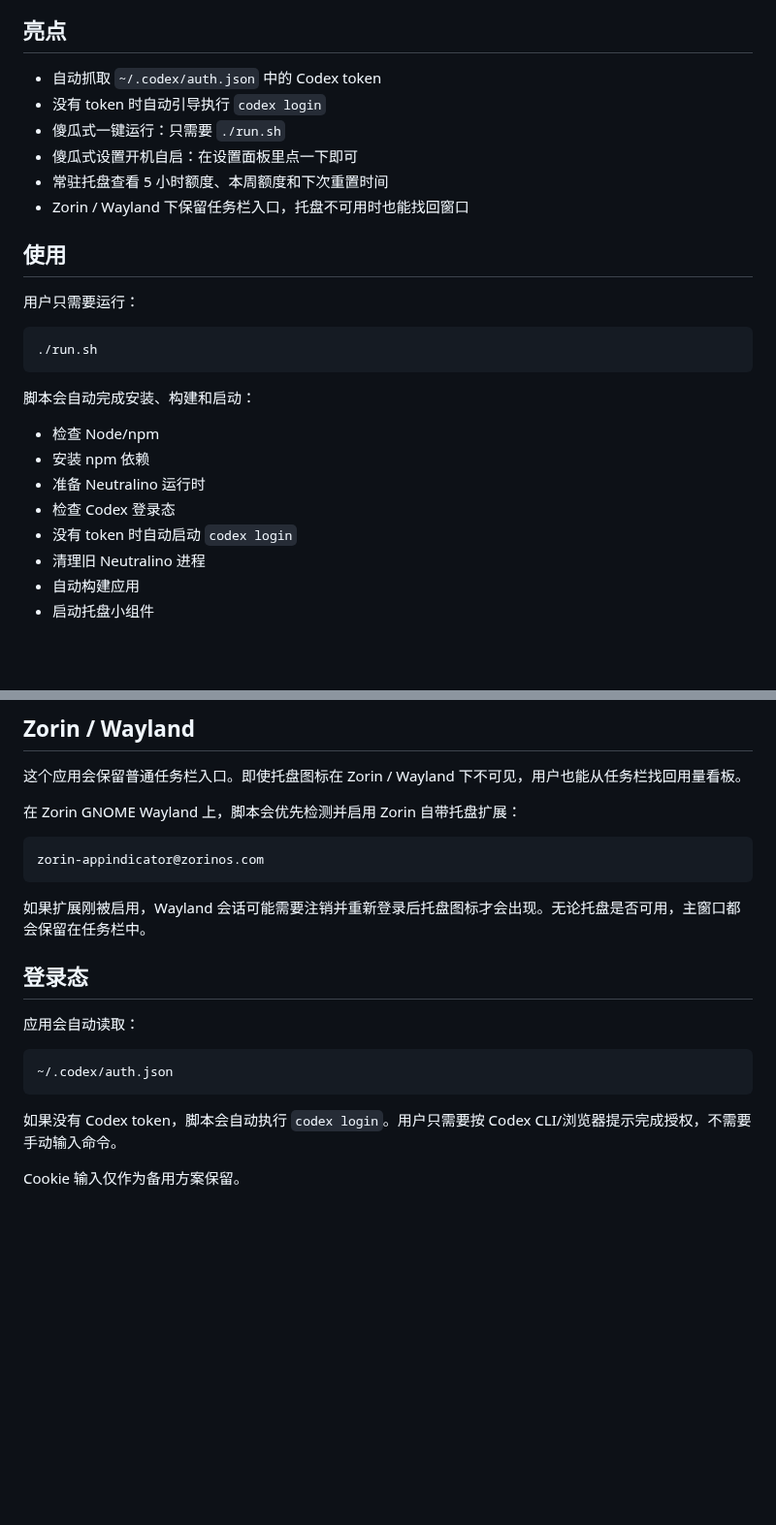
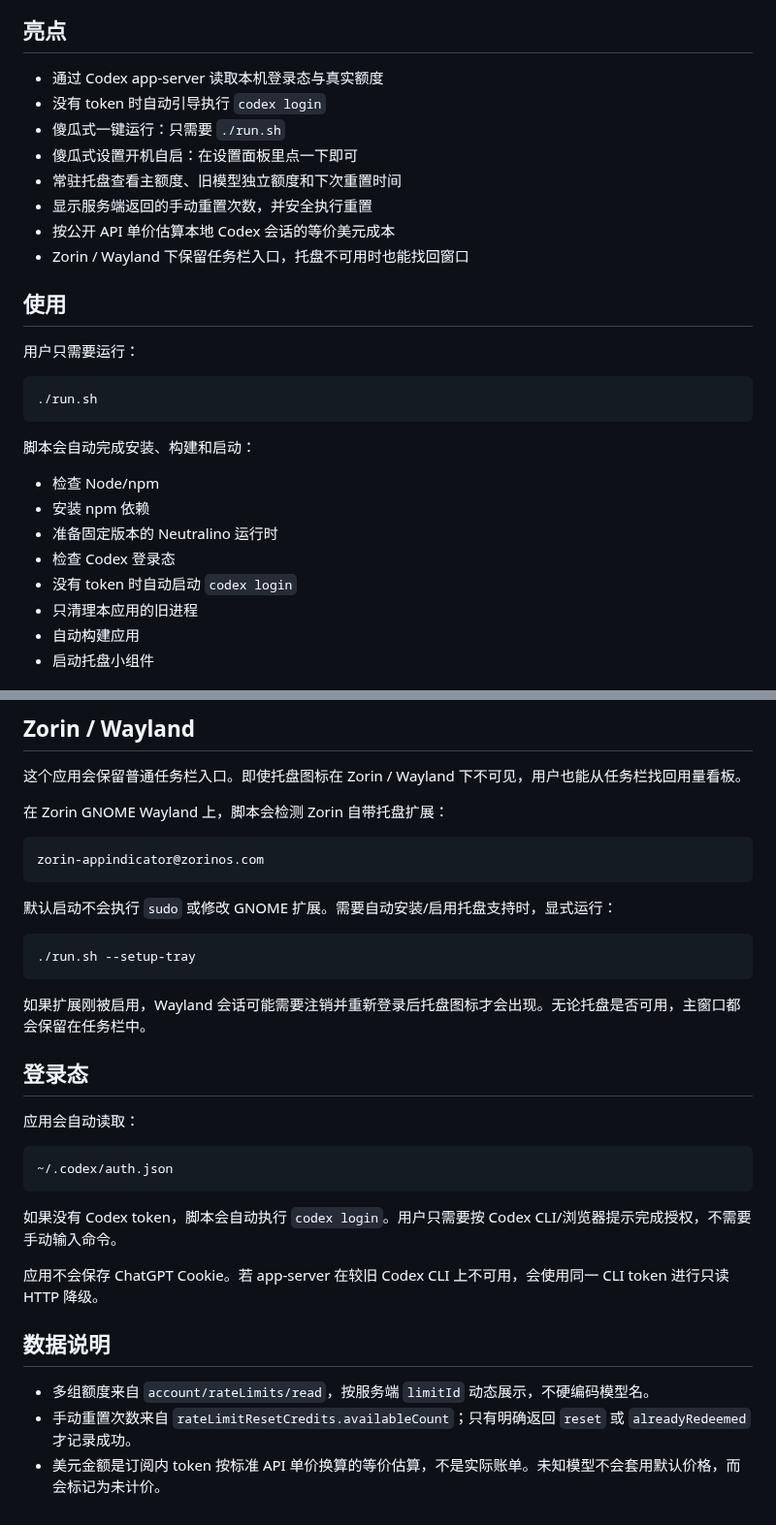
Before and after one commit to dell121212/codex-ui, a Markdown page: README.zh.md, 2 parts joined by grey strips. Shown at 97% size. Drawn GitHub-style; blank space fills up the shorter version.

````diff
--- a/README.zh.md
+++ b/README.zh.md
@@ -11,11 +19,13 @@ Codex 在 Windows 和 macOS 上有专门的桌面应用，但 Linux 用户很多
 
 ## 亮点
 
-- 自动抓取 `~/.codex/auth.json` 中的 Codex token
+- 通过 Codex app-server 读取本机登录态与真实额度
 - 没有 token 时自动引导执行 `codex login`
 - 傻瓜式一键运行：只需要 `./run.sh`
 - 傻瓜式设置开机自启：在设置面板里点一下即可
-- 常驻托盘查看 5 小时额度、本周额度和下次重置时间
+- 常驻托盘查看主额度、旧模型独立额度和下次重置时间
+- 显示服务端返回的手动重置次数，并安全执行重置
+- 按公开 API 单价估算本地 Codex 会话的等价美元成本
 - Zorin / Wayland 下保留任务栏入口，托盘不可用时也能找回窗口
 
 ## 使用
@@ -30,10 +40,10 @@ Codex 在 Windows 和 macOS 上有专门的桌面应用，但 Linux 用户很多
 
 - 检查 Node/npm
 - 安装 npm 依赖
-- 准备 Neutralino 运行时
+- 准备固定版本的 Neutralino 运行时
 - 检查 Codex 登录态
 - 没有 token 时自动启动 `codex login`
-- 清理旧 Neutralino 进程
+- 只清理本应用的旧进程
 - 自动构建应用
 - 启动托盘小组件
 
@@ -63,10 +73,16 @@ neutralino-dist/codex-ui/bin/neutralino-linux_x64
 
 这个应用会保留普通任务栏入口。即使托盘图标在 Zorin / Wayland 下不可见，用户也能从任务栏找回用量看板。
 
-在 Zorin GNOME Wayland 上，脚本会优先检测并启用 Zorin 自带托盘扩展：
+在 Zorin GNOME Wayland 上，脚本会检测 Zorin 自带托盘扩展：
 
 ```text
 zorin-appindicator@zorinos.com
+```
+
+默认启动不会执行 `sudo` 或修改 GNOME 扩展。需要自动安装/启用托盘支持时，显式运行：
+
+```bash
+./run.sh --setup-tray
 ```
 
 如果扩展刚被启用，Wayland 会话可能需要注销并重新登录后托盘图标才会出现。无论托盘是否可用，主窗口都会保留在任务栏中。
@@ -81,4 +97,10 @@ zorin-appindicator@zorinos.com
 
 如果没有 Codex token，脚本会自动执行 `codex login`。用户只需要按 Codex CLI/浏览器提示完成授权，不需要手动输入命令。
 
-Cookie 输入仅作为备用方案保留。
+应用不会保存 ChatGPT Cookie。若 app-server 在较旧 Codex CLI 上不可用，会使用同一 CLI token 进行只读 HTTP 降级。
+
+## 数据说明
+
+- 多组额度来自 `account/rateLimits/read`，按服务端 `limitId` 动态展示，不硬编码模型名。
+- 手动重置次数来自 `rateLimitResetCredits.availableCount`；只有明确返回 `reset` 或 `alreadyRedeemed` 才记录成功。
+- 美元金额是订阅内 token 按标准 API 单价换算的等价估算，不是实际账单。未知模型不会套用默认价格，而会标记为未计价。
````
Also changed, not shown: other parts of README.zh.md (+9 -1 lines), README.md (+27 -5 lines), 截图 2026-07-10 13-27-13.png (added), 截图 2026-07-10 13-27-20.png (added), 15 other files.
